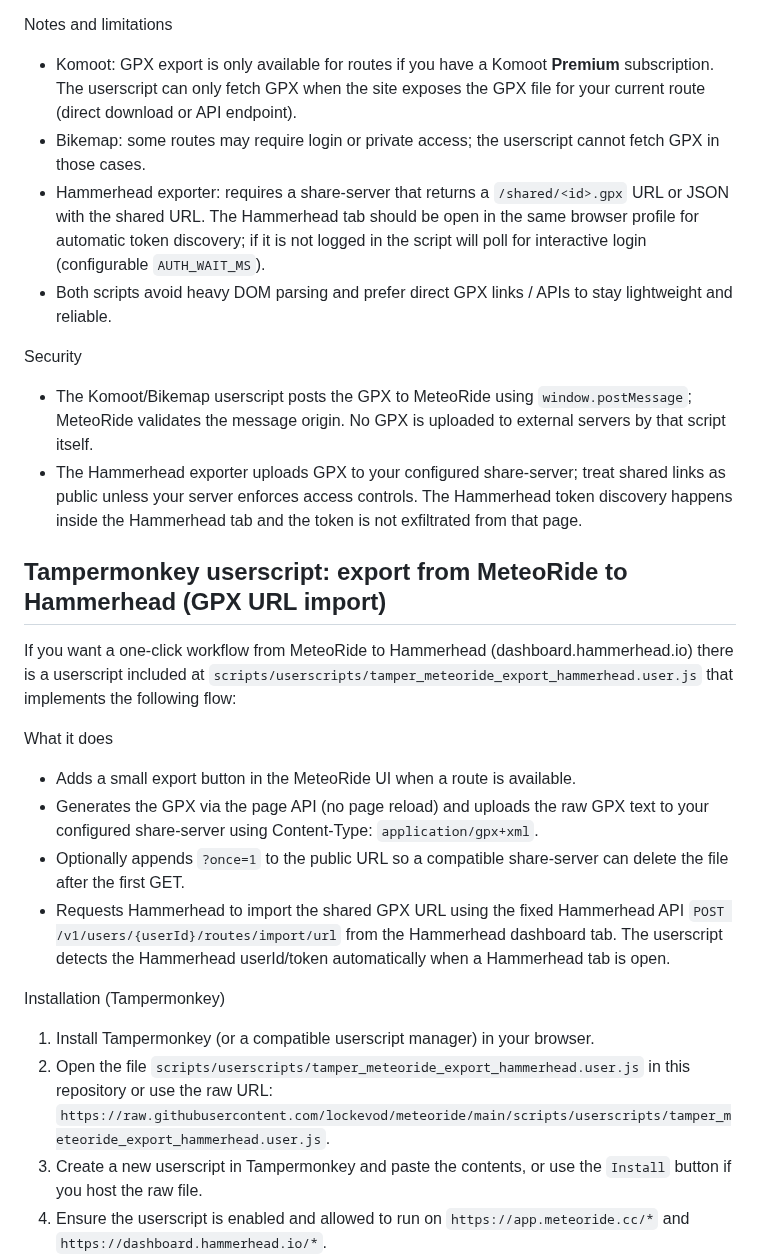
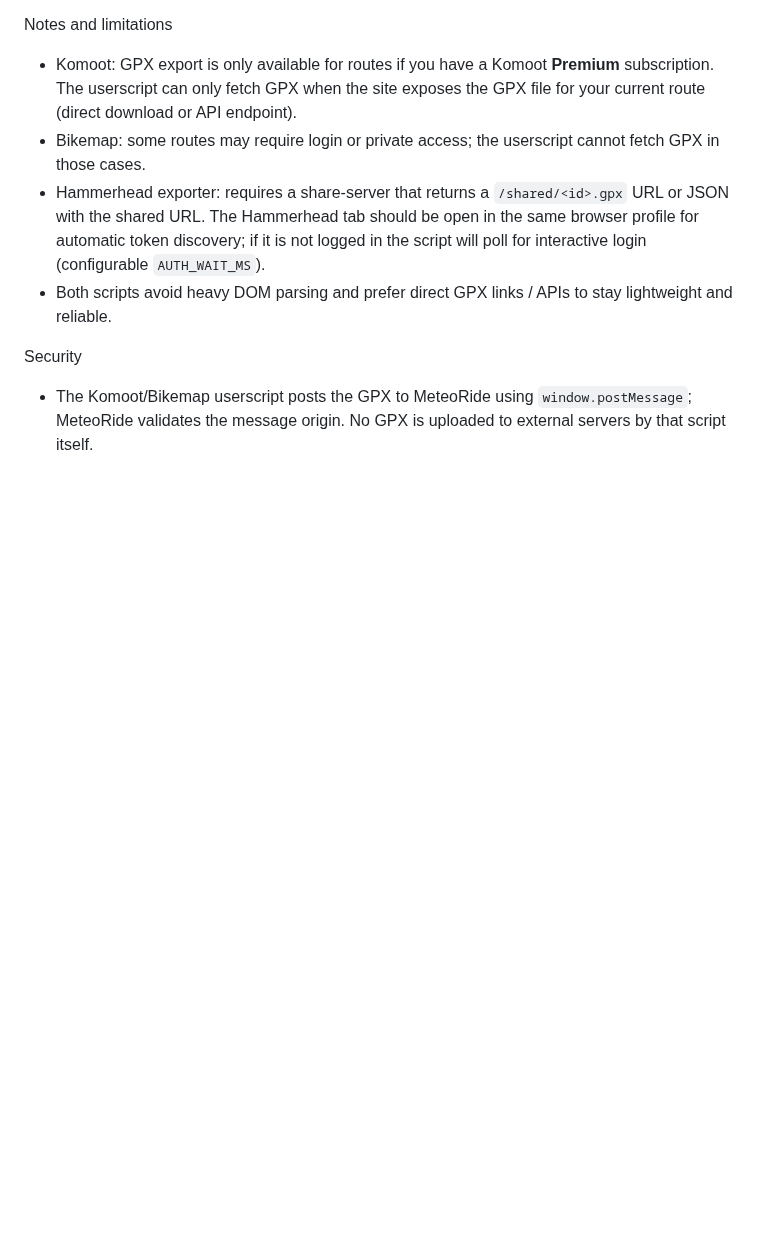
Before and after one commit to lockevod/MeteoRide, a Markdown page: README.md, the part around one of its changes. Rendered like a GitHub page; blank space fills up the shorter version.

```diff
--- a/README.md
+++ b/README.md
@@ -158,21 +149,3 @@ Notes and limitations
 
 Security
 - The Komoot/Bikemap userscript posts the GPX to MeteoRide using `window.postMessage`; MeteoRide validates the message origin. No GPX is uploaded to external servers by that script itself.
-- The Hammerhead exporter uploads GPX to your configured share-server; treat shared links as public unless your server enforces access controls. The Hammerhead token discovery happens inside the Hammerhead tab and the token is not exfiltrated from that page.
-
-## Tampermonkey userscript: export from MeteoRide to Hammerhead (GPX URL import)
-
-If you want a one-click workflow from MeteoRide to Hammerhead (dashboard.hammerhead.io) there is a userscript included at `scripts/userscripts/tamper_meteoride_export_hammerhead.user.js` that implements the following flow:
-
-What it does
-- Adds a small export button in the MeteoRide UI when a route is available.
-- Generates the GPX via the page API (no page reload) and uploads the raw GPX text to your configured share-server using Content-Type: `application/gpx+xml`.
-- Optionally appends `?once=1` to the public URL so a compatible share-server can delete the file after the first GET.
-- Requests Hammerhead to import the shared GPX URL using the fixed Hammerhead API `POST /v1/users/{userId}/routes/import/url` from the Hammerhead dashboard tab. The userscript detects the Hammerhead userId/token automatically when a Hammerhead tab is open.
-
-Installation (Tampermonkey)
-1. Install Tampermonkey (or a compatible userscript manager) in your browser.
-2. Open the file `scripts/userscripts/tamper_meteoride_export_hammerhead.user.js` in this repository or use the raw URL: `https://raw.githubusercontent.com/lockevod/meteoride/main/scripts/userscripts/tamper_meteoride_export_hammerhead.user.js`.
-3. Create a new userscript in Tampermonkey and paste the contents, or use the `Install` button if you host the raw file.
-4. Ensure the userscript is enabled and allowed to run on `https://app.meteoride.cc/*` and `https://dashboard.hammerhead.io/*`.
-
```
Also changed, not shown: other parts of README.md (+23 -39 lines).
